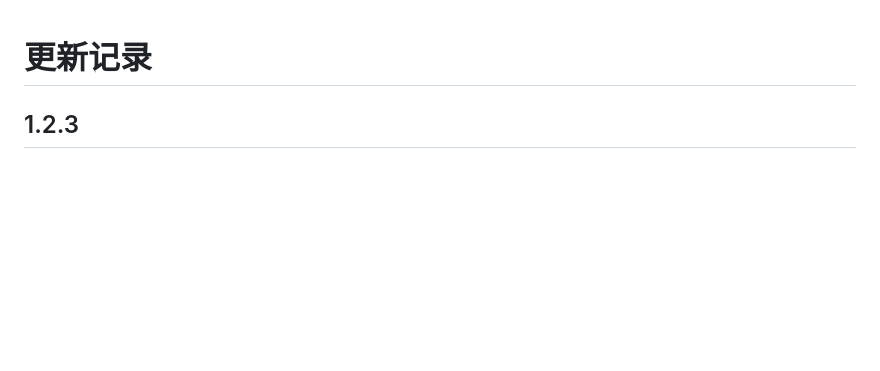
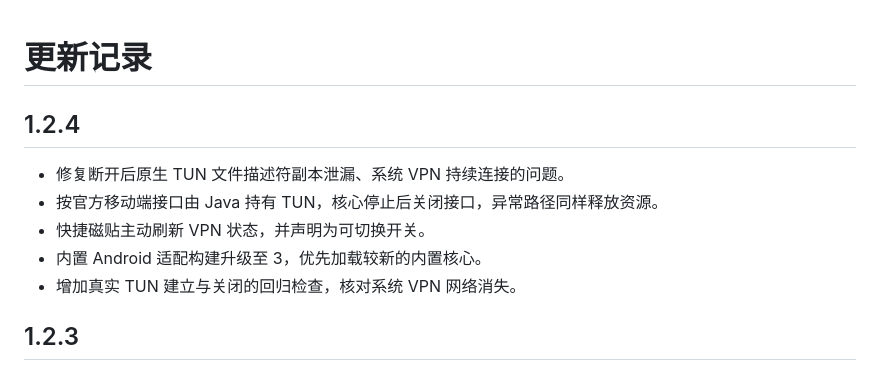
Before and after one commit to sw1313/easytier-android, a Markdown page: CHANGELOG.md, the part around the change. Rendered like a GitHub page; blank space fills up the shorter version.

```diff
--- a/CHANGELOG.md
+++ b/CHANGELOG.md
@@ -1,4 +1,12 @@
 # 更新记录
+
+## 1.2.4
+
+- 修复断开后原生 TUN 文件描述符副本泄漏、系统 VPN 持续连接的问题。
+- 按官方移动端接口由 Java 持有 TUN，核心停止后关闭接口，异常路径同样释放资源。
+- 快捷磁贴主动刷新 VPN 状态，并声明为可切换开关。
+- 内置 Android 适配构建升级至 3，优先加载较新的内置核心。
+- 增加真实 TUN 建立与关闭的回归检查，核对系统 VPN 网络消失。
 
 ## 1.2.3
 
```
Also changed, not shown: README.md (+1 -1 lines), docs/UPDATES.md (+9 -7 lines), docs/core-2.6.4-md3.md (added, +14 -0 lines), docs/screenshots/settings.png, 10 other files.
